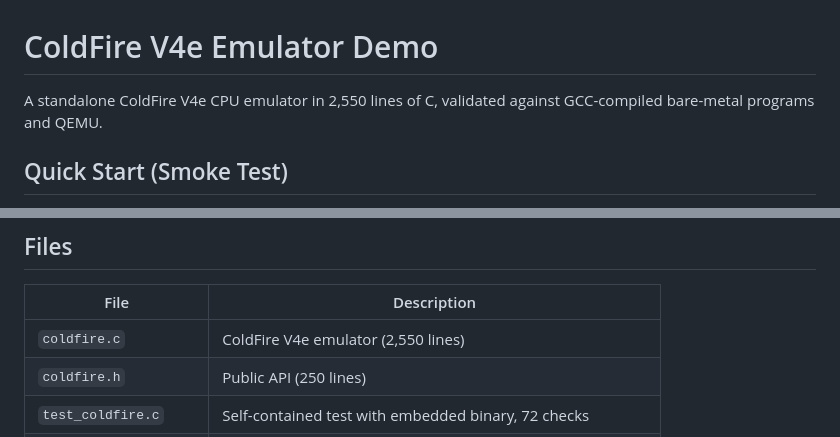
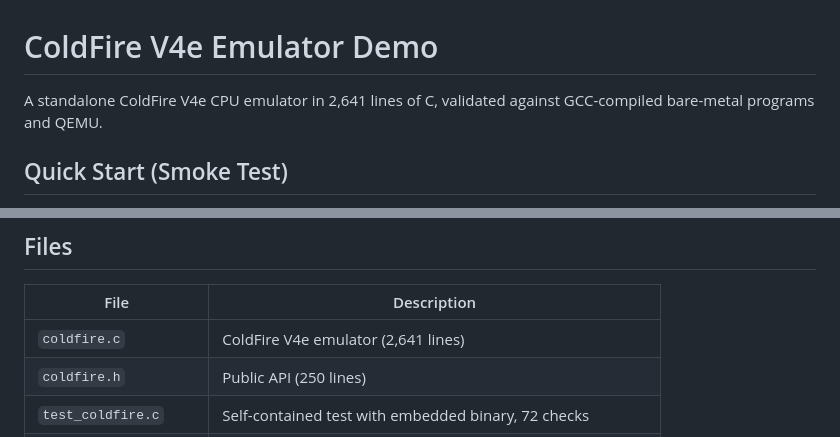
Before and after one commit to OrangeTide/the-mechanical-researcher, a Markdown page: coldfire-emulator/demo/README.md, 2 parts joined by grey strips. Drawn GitHub-style.

```diff
--- a/coldfire-emulator/demo/README.md
+++ b/coldfire-emulator/demo/README.md
@@ -1,6 +1,6 @@
 # ColdFire V4e Emulator Demo
 
-A standalone ColdFire V4e CPU emulator in 2,550 lines of C, validated against
+A standalone ColdFire V4e CPU emulator in 2,641 lines of C, validated against
 GCC-compiled bare-metal programs and QEMU.
 
 ## Quick Start (Smoke Test)
@@ -228,7 +228,7 @@ confirmed against the ColdFire Family Programmer's Reference Manual, Rev. 3:
 
 | File | Description |
 |---|---|
-| `coldfire.c` | ColdFire V4e emulator (2,550 lines) |
+| `coldfire.c` | ColdFire V4e emulator (2,641 lines) |
 | `coldfire.h` | Public API (250 lines) |
 | `test_coldfire.c` | Self-contained test with embedded binary, 72 checks |
 | `test_instructions.c` | Instruction-level suite, cross-compiled |
```
Also changed, not shown: coldfire-emulator/index.md (+12 -10 lines).
